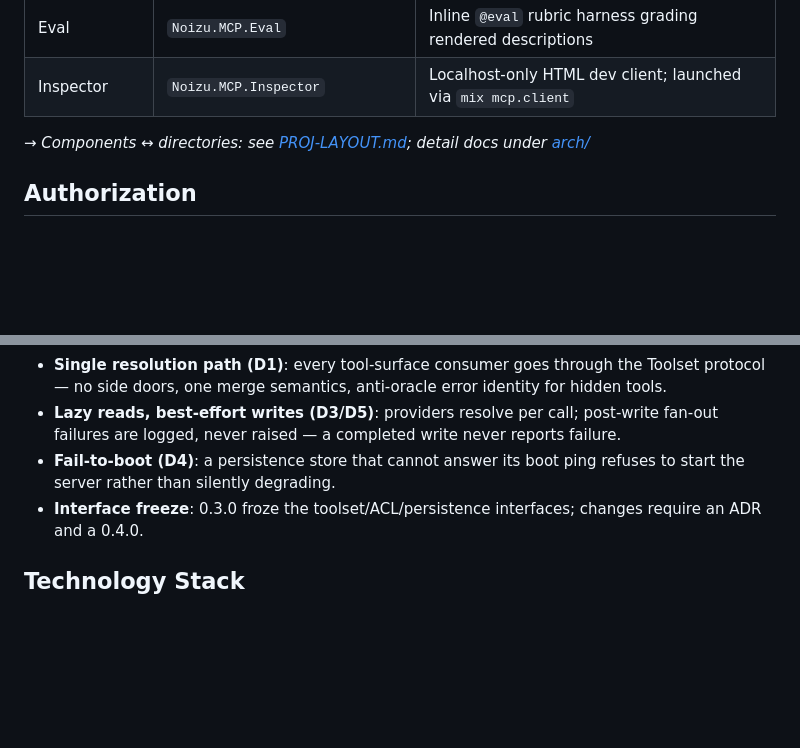
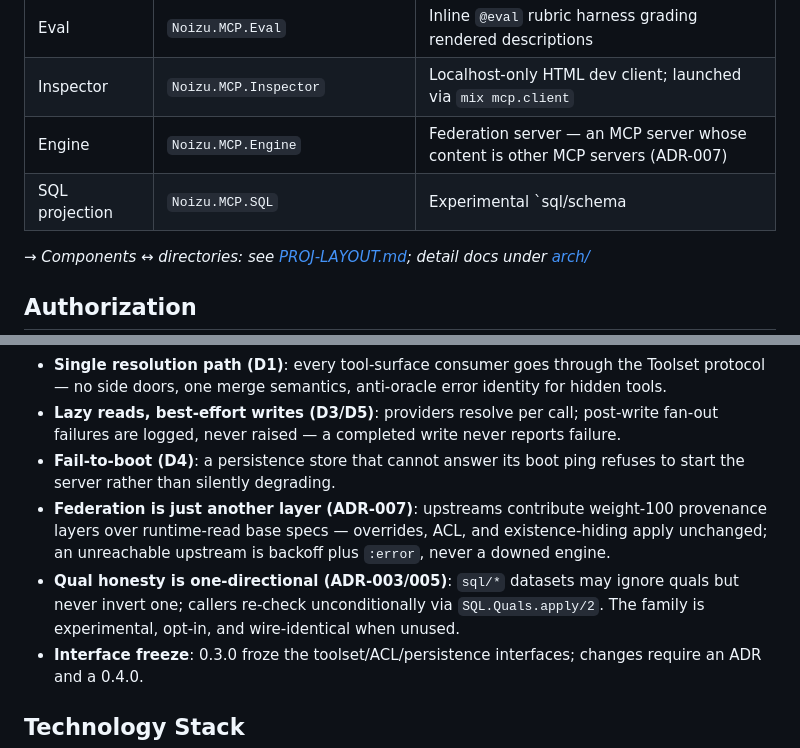
Before and after one commit to noizu-labs-ml/elixir-mcp-lib, a Markdown page: docs/PROJ-ARCH.md, 2 parts joined by grey strips. Rendered like a GitHub page; blank space fills up the shorter version.

```diff
--- a/docs/PROJ-ARCH.md
+++ b/docs/PROJ-ARCH.md
@@ -92,6 +92,8 @@ graph TB
 | Descriptions | `Noizu.MCP.Description` / `RenderCtx` | Per-render-context tool descriptions with verbosity variants |
 | Eval | `Noizu.MCP.Eval` | Inline `@eval` rubric harness grading rendered descriptions |
 | Inspector | `Noizu.MCP.Inspector` | Localhost-only HTML dev client; launched via `mix mcp.client` |
+| Engine | `Noizu.MCP.Engine` | Federation server — an MCP server whose content is other MCP servers (ADR-007) |
+| SQL projection | `Noizu.MCP.SQL` | Experimental `sql/schema|scan|modify` family: typed relations, post-ACL derivation, qual-honesty re-filter (ADR-003/005) |
 
 → *Components ↔ directories: see [PROJ-LAYOUT.md](PROJ-LAYOUT.md); detail docs under [arch/](layout/docs.md)*
 
@@ -185,6 +199,8 @@ Anywhere a description string is expected, a variant list works instead: `{:verb
 - **Single resolution path (D1)**: every tool-surface consumer goes through the Toolset protocol — no side doors, one merge semantics, anti-oracle error identity for hidden tools.
 - **Lazy reads, best-effort writes (D3/D5)**: providers resolve per call; post-write fan-out failures are logged, never raised — a completed write never reports failure.
 - **Fail-to-boot (D4)**: a persistence store that cannot answer its boot ping refuses to start the server rather than silently degrading.
+- **Federation is just another layer (ADR-007)**: upstreams contribute weight-100 provenance layers over runtime-read base specs — overrides, ACL, and existence-hiding apply unchanged; an unreachable upstream is backoff plus `:error`, never a downed engine.
+- **Qual honesty is one-directional (ADR-003/005)**: `sql/*` datasets may ignore quals but never invert one; callers re-check unconditionally via `SQL.Quals.apply/2`. The family is experimental, opt-in, and wire-identical when unused.
 - **Interface freeze**: 0.3.0 froze the toolset/ACL/persistence interfaces; changes require an ADR and a 0.4.0.
 
 ## Technology Stack
```
Also changed, not shown: other parts of docs/PROJ-ARCH.md (+16 -3 lines), docs/PROJ-ARCH.summary.md (+8 -4 lines).
